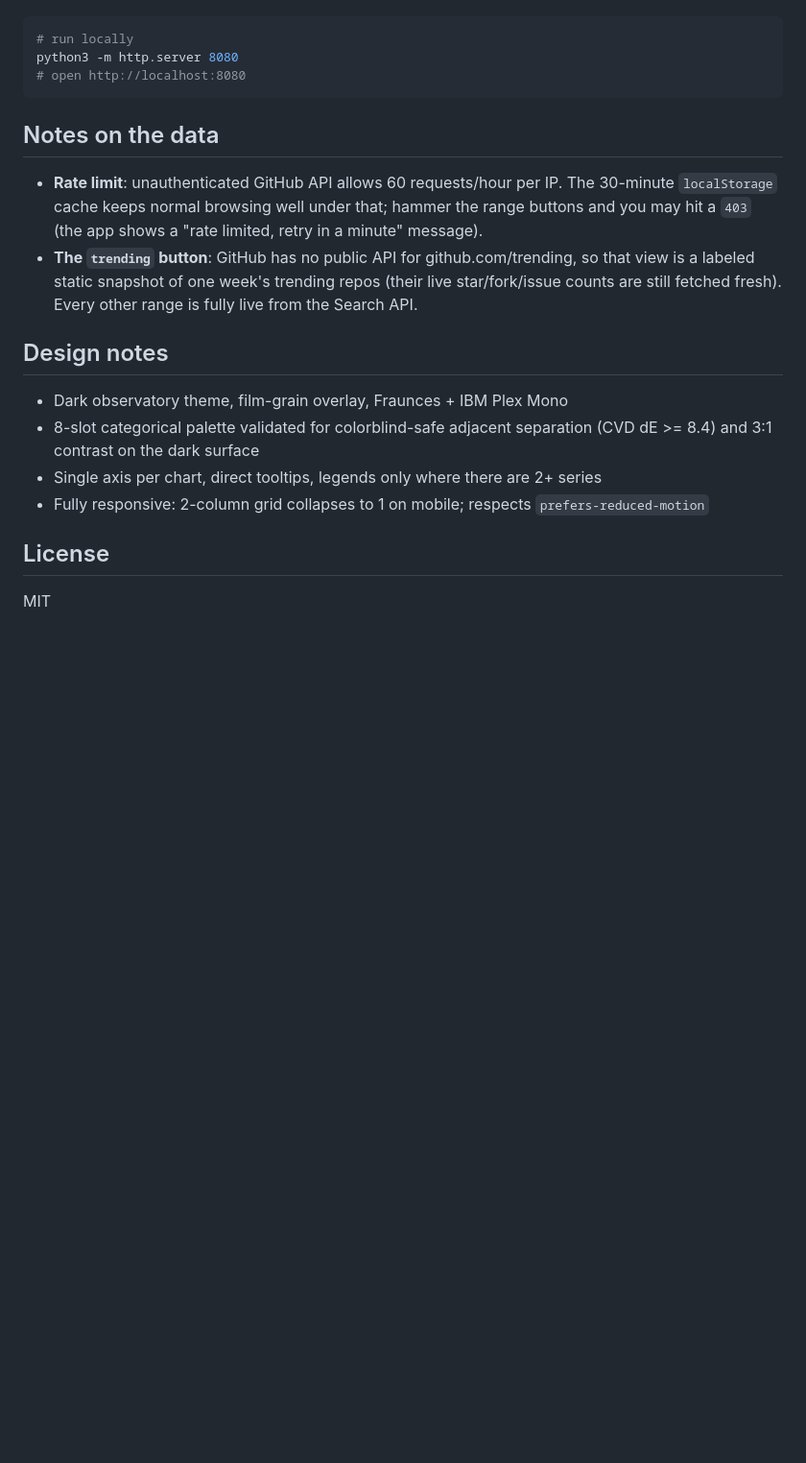
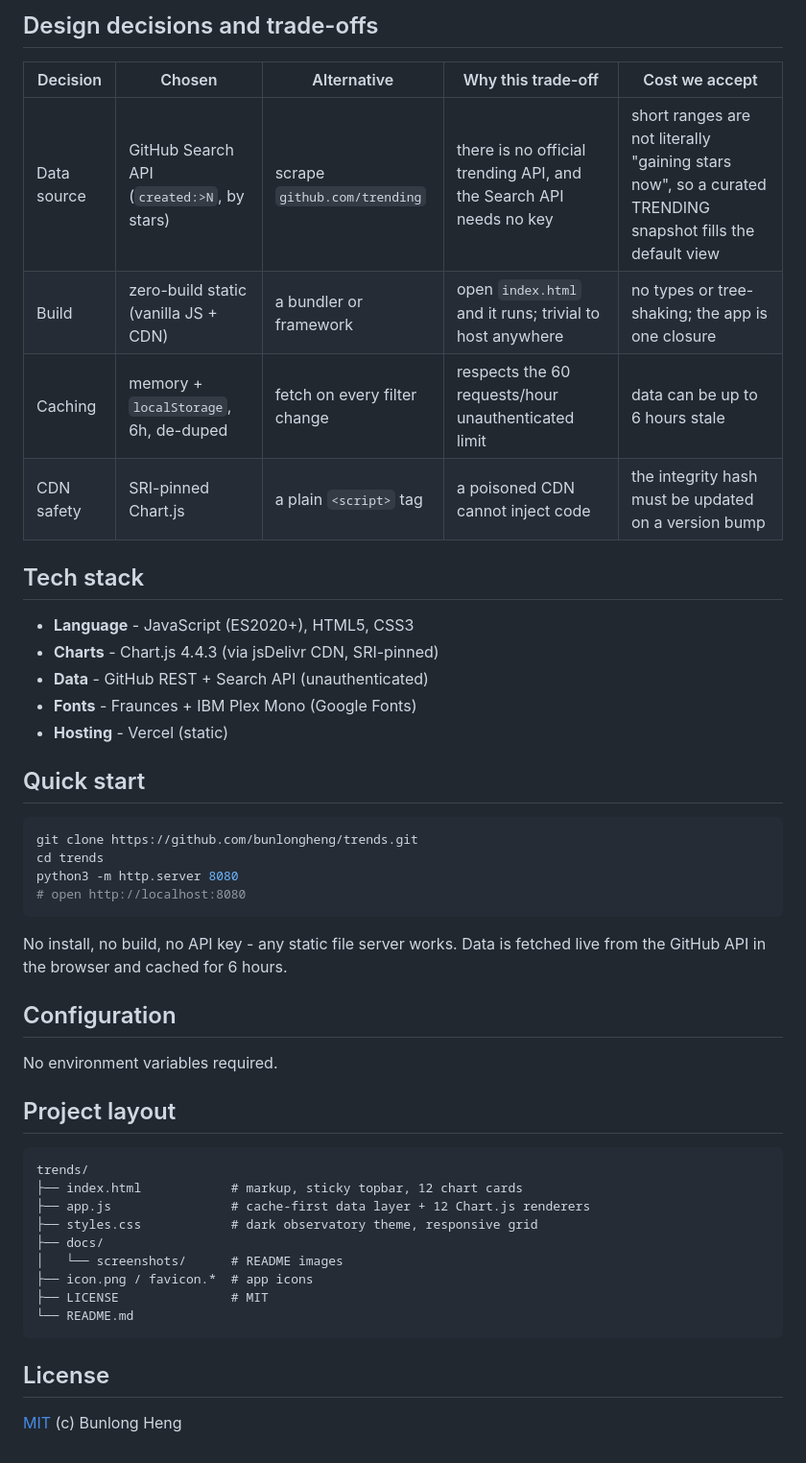
Before and after one commit to bunlongheng/github-visual-trend, a Markdown page: README.md, the part around one of its changes. Shown at 96% size. Drawn GitHub-style; blank space fills up the shorter version.

````diff
--- a/README.md
+++ b/README.md
@@ -32,22 +103,50 @@ in which language, at what velocity, and how lopsided the race really is.
+## Design decisions and trade-offs
+
+| Decision | Chosen | Alternative | Why this trade-off | Cost we accept |
+|----------|--------|-------------|--------------------|----------------|
+| Data source | GitHub Search API (`created:>N`, by stars) | scrape `github.com/trending` | there is no official trending API, and the Search API needs no key | short ranges are not literally "gaining stars now", so a curated TRENDING snapshot fills the default view |
+| Build | zero-build static (vanilla JS + CDN) | a bundler or framework | open `index.html` and it runs; trivial to host anywhere | no types or tree-shaking; the app is one closure |
+| Caching | memory + `localStorage`, 6h, de-duped | fetch on every filter change | respects the 60 requests/hour unauthenticated limit | data can be up to 6 hours stale |
+| CDN safety | SRI-pinned Chart.js | a plain `<script>` tag | a poisoned CDN cannot inject code | the integrity hash must be updated on a version bump |
+
+## Tech stack
+
+- **Language** - JavaScript (ES2020+), HTML5, CSS3
+- **Charts** - Chart.js 4.4.3 (via jsDelivr CDN, SRI-pinned)
+- **Data** - GitHub REST + Search API (unauthenticated)
+- **Fonts** - Fraunces + IBM Plex Mono (Google Fonts)
+- **Hosting** - Vercel (static)
+
+## Quick start
 
 ```bash
-# run locally
+git clone https://github.com/bunlongheng/trends.git
+cd trends
 python3 -m http.server 8080
 # open http://localhost:8080
 ```
 
-## Notes on the data
+No install, no build, no API key - any static file server works. Data is fetched live from the
+GitHub API in the browser and cached for 6 hours.
 
-- **Rate limit**: unauthenticated GitHub API allows 60 requests/hour per IP. The 30-minute `localStorage` cache keeps normal browsing well under that; hammer the range buttons and you may hit a `403` (the app shows a "rate limited, retry in a minute" message).
-- **The `trending` button**: GitHub has no public API for github.com/trending, so that view is a labeled static snapshot of one week's trending repos (their live star/fork/issue counts are still fetched fresh). Every other range is fully live from the Search API.
+## Configuration
 
-## Design notes
+No environment variables required.
 
-- Dark observatory theme, film-grain overlay, Fraunces + IBM Plex Mono
-- 8-slot categorical palette validated for colorblind-safe adjacent separation (CVD dE >= 8.4) and 3:1 contrast on the dark surface
-- Single axis per chart, direct tooltips, legends only where there are 2+ series
-- Fully responsive: 2-column grid collapses to 1 on mobile; respects `prefers-reduced-motion`
+## Project layout
+
+```
+trends/
+├── index.html            # markup, sticky topbar, 12 chart cards
+├── app.js                # cache-first data layer + 12 Chart.js renderers
+├── styles.css            # dark observatory theme, responsive grid
+├── docs/
+│   └── screenshots/      # README images
+├── icon.png / favicon.*  # app icons
+├── LICENSE               # MIT
+└── README.md
+```
 
 ## License
 
-MIT
+[MIT](LICENSE) (c) Bunlong Heng
````
Also changed, not shown: other parts of README.md (+82 -11 lines), docs/screenshots/hero.png (added), 3 other files.
